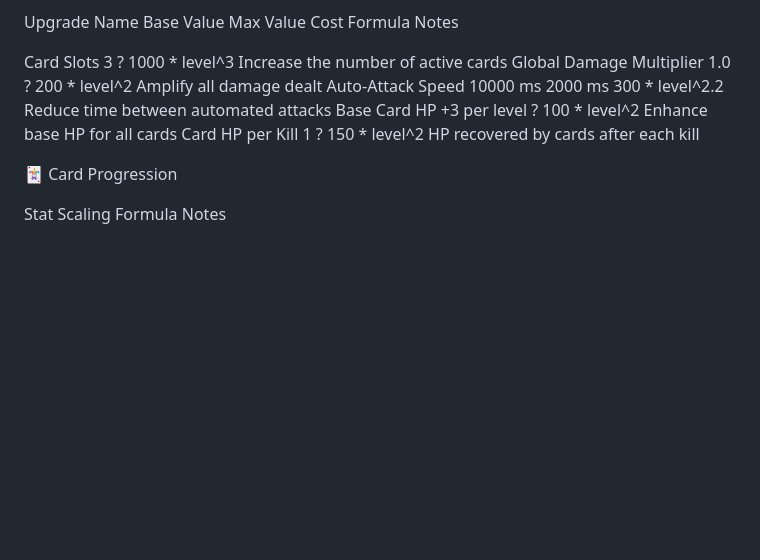
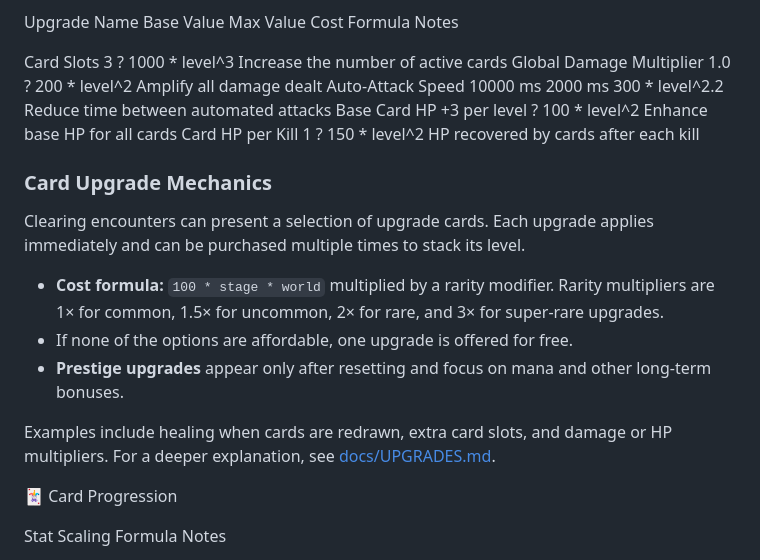
Before and after one commit to recalledz/rpjack, a Markdown page: README.md, the part around the change. GitHub-like rendering; blank space fills up the shorter version.

Commit message:
docs: expand upgrade explanations

```diff
--- a/README.md
+++ b/README.md
@@ -125,6 +125,22 @@ Base Card HP        +3 per level   ?       100 * level^2   Enhance base HP for a
 Card HP per Kill        1       ?       150 * level^2	HP recovered by cards after each kill
 
 
+### Card Upgrade Mechanics
+
+Clearing encounters can present a selection of upgrade cards. Each upgrade
+applies immediately and can be purchased multiple times to stack its level.
+
+- **Cost formula:** `100 * stage * world` multiplied by a rarity modifier.
+  Rarity multipliers are 1× for common, 1.5× for uncommon, 2× for rare,
+  and 3× for super‑rare upgrades.
+- If none of the options are affordable, one upgrade is offered for free.
+- **Prestige upgrades** appear only after resetting and focus on mana and other
+  long‑term bonuses.
+
+Examples include healing when cards are redrawn, extra card slots, and damage
+or HP multipliers. For a deeper explanation, see
+[docs/UPGRADES.md](docs/UPGRADES.md).
+
 🃏 Card Progression
 
 Stat	Scaling Formula	Notes
```
Also changed, not shown: docs/UPGRADES.md (added, +23 -0 lines).
